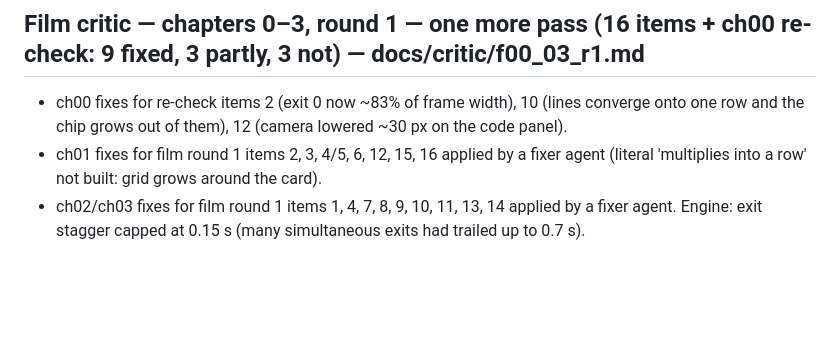
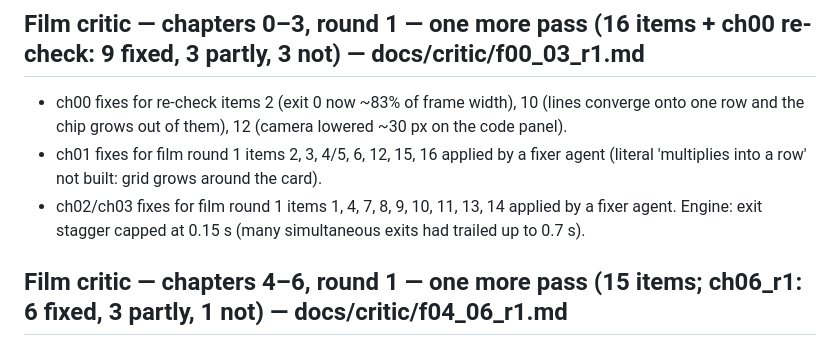
Before and after one commit to raut7218/Gemma-4, a Markdown page: video/docs/ledger.md, the part around the change. Drawn GitHub-style; blank space fills up the shorter version.

Commit message:
video: film critic report chapters 4-6
Co-Authored-By: Claude Opus 5.5 <noreply@anthropic.com>
Claude-Session: https://claude.ai/code/session_01WjkuhSfmPY5CNpZo9w59z6

```diff
--- a/video/docs/ledger.md
+++ b/video/docs/ledger.md
@@ -71,3 +71,5 @@ Decision: targeted v5 pass fixing every concrete item above, then build. Remaini
 - ch00 fixes for re-check items 2 (exit 0 now ~83% of frame width), 10 (lines converge onto one row and the chip grows out of them), 12 (camera lowered ~30 px on the code panel).
 - ch01 fixes for film round 1 items 2, 3, 4/5, 6, 12, 15, 16 applied by a fixer agent (literal 'multiplies into a row' not built: grid grows around the card).
 - ch02/ch03 fixes for film round 1 items 1, 4, 7, 8, 9, 10, 11, 13, 14 applied by a fixer agent. Engine: exit stagger capped at 0.15 s (many simultaneous exits had trailed up to 0.7 s).
+
+## Film critic — chapters 4–6, round 1 — one more pass (15 items; ch06_r1: 6 fixed, 3 partly, 1 not) — docs/critic/f04_06_r1.md
```
Also changed, not shown: 1 other file.
